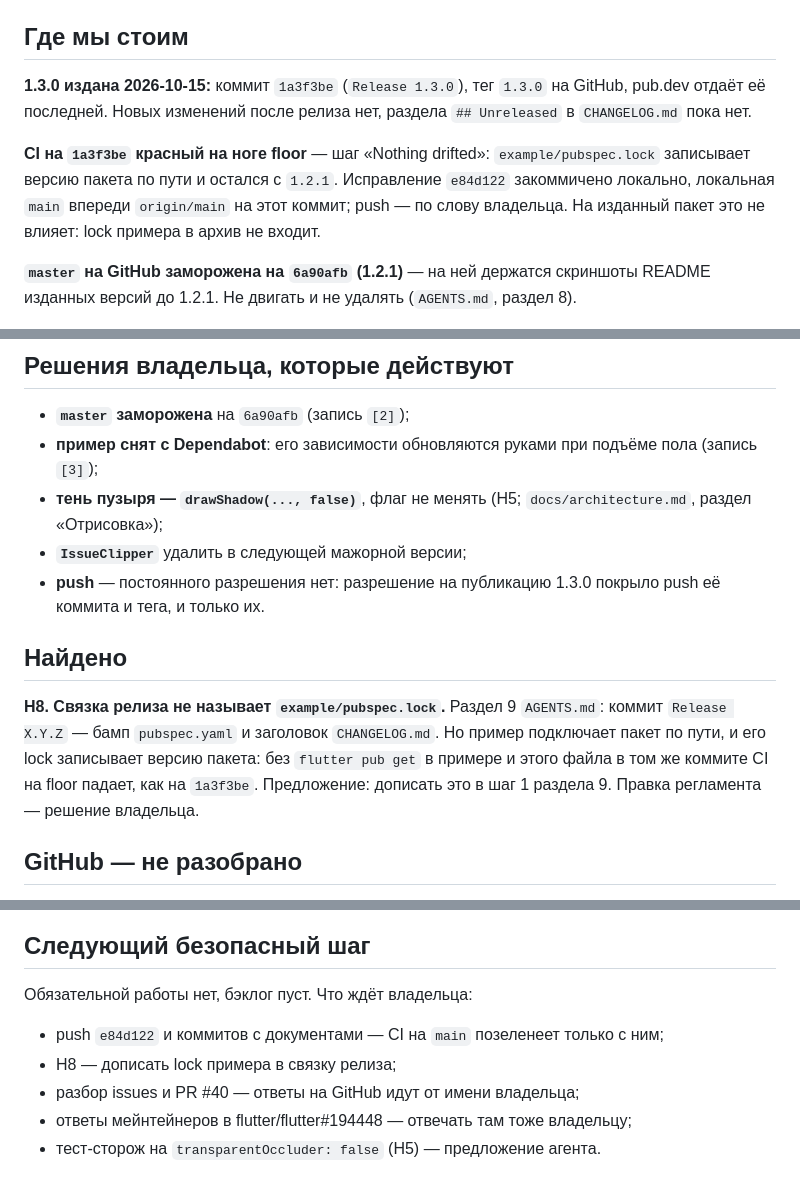
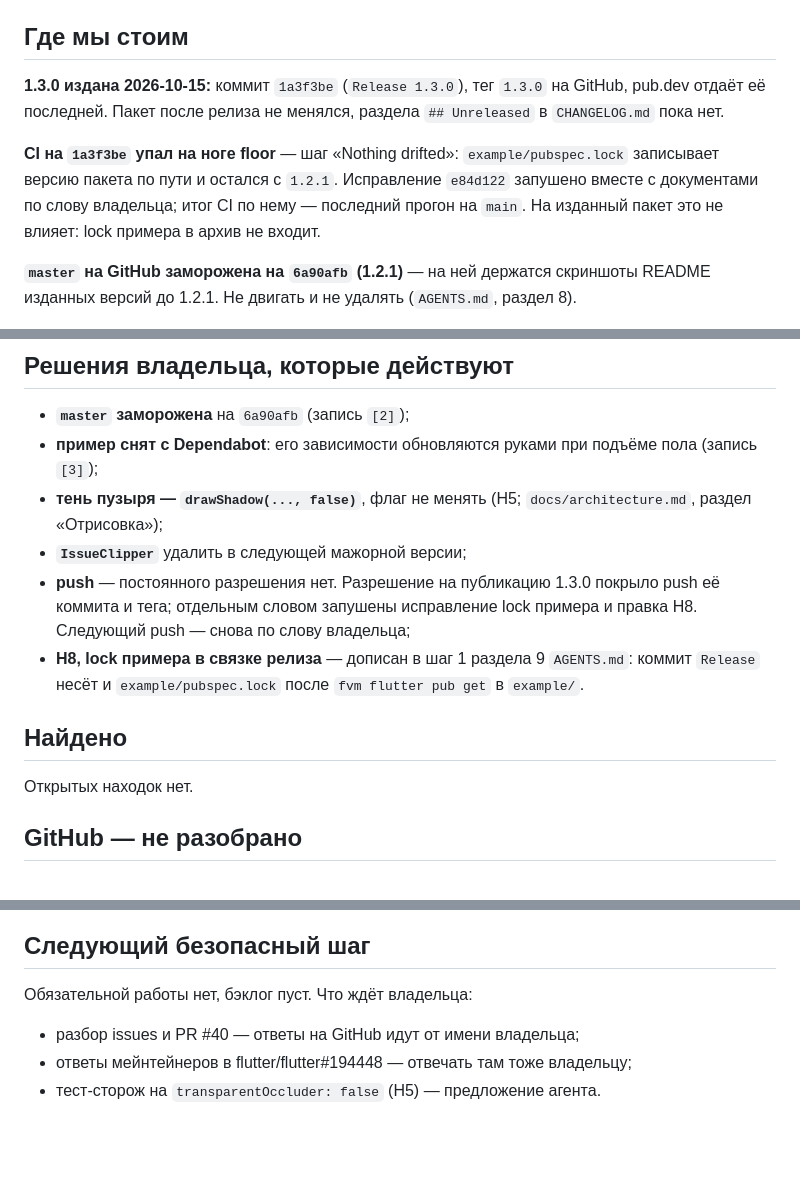
Before and after one commit to vi-k/bubble, a Markdown page: docs/handoff.md, 3 parts joined by grey strips. GitHub-like rendering; blank space fills up the shorter version.

Commit message:
docs: the release bundle names the example's lockfile
The example depends on the package by path, so its pubspec.lock records the
package version. The 1.3.0 Release commit bumped pubspec.yaml without it, and
the floor leg of CI failed on "Nothing drifted". Step 1 of the bundle now says
to run pub get in example/ and commit the lockfile with the bump, which closes
finding N8 in the handoff.

Co-Authored-By: Claude Opus 5.5 <noreply@anthropic.com>
Claude-Session: https://claude.ai/code/session_01PcLPeLDJajr6aF9uy6LZsE

```diff
--- a/docs/handoff.md
+++ b/docs/handoff.md
@@ -20,14 +20,14 @@
 ## Где мы стоим
 
 **1.3.0 издана 2026-10-15:** коммит `1a3f3be` (`Release 1.3.0`), тег `1.3.0`
-на GitHub, pub.dev отдаёт её последней. Новых изменений после релиза нет,
-раздела `## Unreleased` в `CHANGELOG.md` пока нет.
+на GitHub, pub.dev отдаёт её последней. Пакет после релиза не менялся, раздела
+`## Unreleased` в `CHANGELOG.md` пока нет.
 
-**CI на `1a3f3be` красный на ноге floor** — шаг «Nothing drifted»:
+**CI на `1a3f3be` упал на ноге floor** — шаг «Nothing drifted»:
 `example/pubspec.lock` записывает версию пакета по пути и остался с `1.2.1`.
-Исправление `e84d122` закоммичено локально, локальная `main` впереди
-`origin/main` на этот коммит; push — по слову владельца. На изданный пакет это
-не влияет: lock примера в архив не входит.
+Исправление `e84d122` запушено вместе с документами по слову владельца; итог CI
+по нему — последний прогон на `main`. На изданный пакет это не влияет: lock
+примера в архив не входит.
 
 **`master` на GitHub заморожена на `6a90afb` (1.2.1)** — на ней держатся
 скриншоты README изданных версий до 1.2.1. Не двигать и не удалять
@@ -81,17 +81,16 @@
 - **тень пузыря — `drawShadow(..., false)`**, флаг не менять (Н5;
   `docs/architecture.md`, раздел «Отрисовка»);
 - **`IssueClipper`** удалить в следующей мажорной версии;
-- **push** — постоянного разрешения нет: разрешение на публикацию 1.3.0 покрыло
-  push её коммита и тега, и только их.
+- **push** — постоянного разрешения нет. Разрешение на публикацию 1.3.0 покрыло
+  push её коммита и тега; отдельным словом запушены исправление lock примера
+  и правка Н8. Следующий push — снова по слову владельца;
+- **Н8, lock примера в связке релиза** — дописан в шаг 1 раздела 9 `AGENTS.md`:
+  коммит `Release` несёт и `example/pubspec.lock` после `fvm flutter pub get`
+  в `example/`.
 
 ## Найдено
 
-**Н8. Связка релиза не называет `example/pubspec.lock`.** Раздел 9 `AGENTS.md`:
-коммит `Release X.Y.Z` — бамп `pubspec.yaml` и заголовок `CHANGELOG.md`.
-Но пример подключает пакет по пути, и его lock записывает версию пакета: без
-`flutter pub get` в примере и этого файла в том же коммите CI на floor падает,
-как на `1a3f3be`. Предложение: дописать это в шаг 1 раздела 9. Правка
-регламента — решение владельца.
+Открытых находок нет.
 
 ## GitHub — не разобрано
 
@@ -119,9 +118,6 @@
 
 Обязательной работы нет, бэклог пуст. Что ждёт владельца:
 
-- push `e84d122` и коммитов с документами — CI на `main` позеленеет только
-  с ним;
-- Н8 — дописать lock примера в связку релиза;
 - разбор issues и PR #40 — ответы на GitHub идут от имени владельца;
 - ответы мейнтейнеров в flutter/flutter#194448 — отвечать там тоже владельцу;
 - тест-сторож на `transparentOccluder: false` (Н5) — предложение агента.
```
Also changed, not shown: AGENTS.md (+6 -3 lines), docs/records/2026-10-15[6]-release-1.3.0-report.md (+3 -1 lines).
